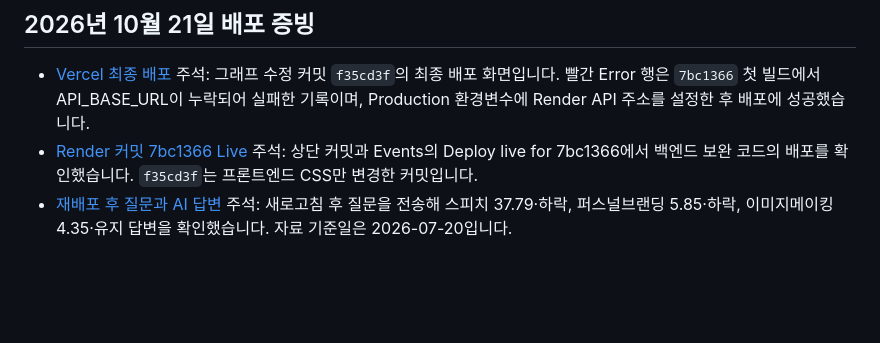
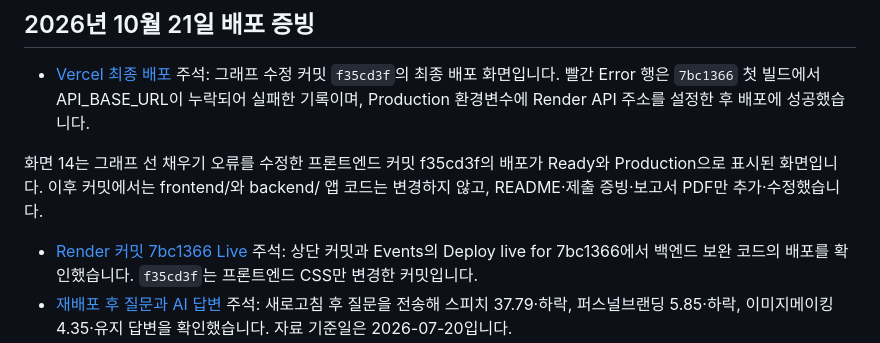
Before and after one commit to coolgirl2046/branding-trend-ai-assistant, a Markdown page: README.md, the part around the change. Drawn GitHub-style; blank space fills up the shorter version.

Commit message:
docs: clarify deployment code scope

```diff
--- a/README.md
+++ b/README.md
@@ -202,6 +202,9 @@ MCP는 외부 클라이언트 → `query_weekly_interest` → 공통 조회 서
 
 - [Vercel 최종 배포](evidence/submission_vercel_ready_oct21.png)
   주석: 그래프 수정 커밋 `f35cd3f`의 최종 배포 화면입니다. 빨간 Error 행은 `7bc1366` 첫 빌드에서 API_BASE_URL이 누락되어 실패한 기록이며, Production 환경변수에 Render API 주소를 설정한 후 배포에 성공했습니다.
+
+화면 14는 그래프 선 채우기 오류를 수정한 프론트엔드 커밋 f35cd3f의 배포가 Ready와 Production으로 표시된 화면입니다. 이후 커밋에서는 frontend/와 backend/ 앱 코드는 변경하지 않고, README·제출 증빙·보고서 PDF만 추가·수정했습니다.
+
 - [Render 커밋 7bc1366 Live](evidence/submission_render_live_oct21.png)
   주석: 상단 커밋과 Events의 Deploy live for 7bc1366에서 백엔드 보완 코드의 배포를 확인했습니다. `f35cd3f`는 프론트엔드 CSS만 변경한 커밋입니다.
 - [재배포 후 질문과 AI 답변](evidence/submission_chat_after_deploy_oct21.png)
```
